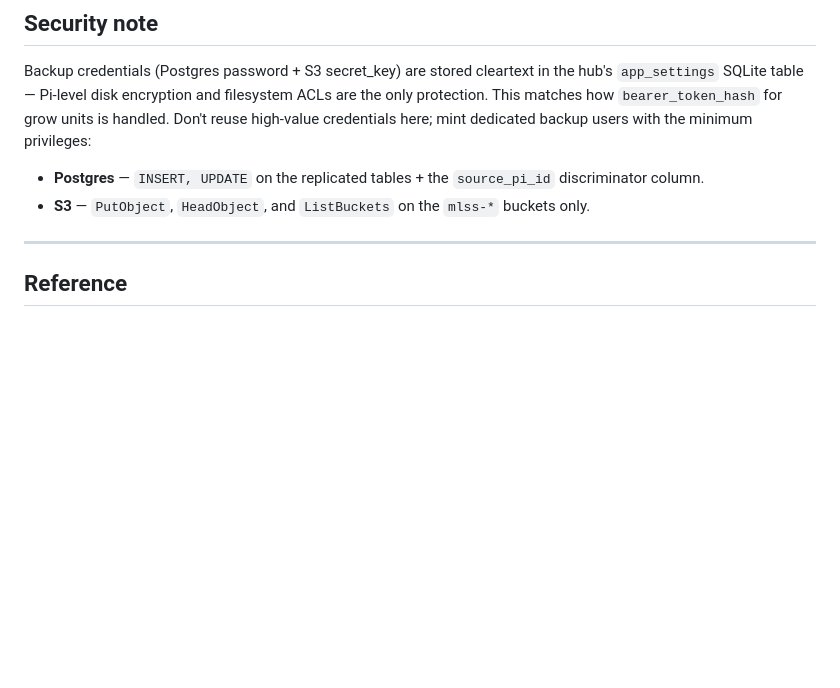
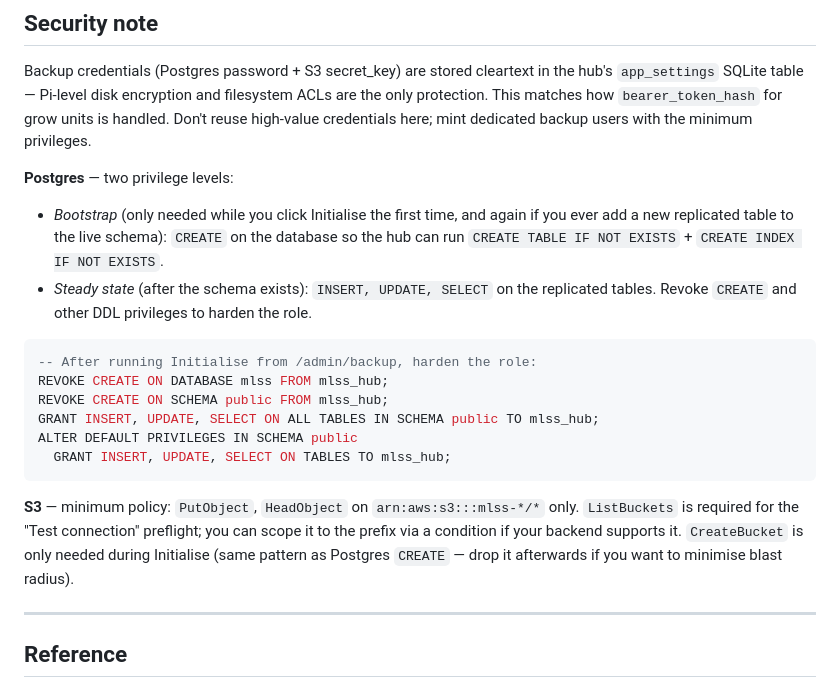
Before and after one commit to Ryan-be/mars-air-quility, a Markdown page: docs/BACKUP.md, the part around one of its changes. Rendered like a GitHub page; blank space fills up the shorter version.

````diff
--- a/docs/BACKUP.md
+++ b/docs/BACKUP.md
@@ -138,12 +208,33 @@ cleartext in the hub's `app_settings` SQLite table — Pi-level disk
 encryption and filesystem ACLs are the only protection. This matches
 how `bearer_token_hash` for grow units is handled. Don't reuse
 high-value credentials here; mint dedicated backup users with the
-minimum privileges:
+minimum privileges.
 
-- **Postgres** — `INSERT, UPDATE` on the replicated tables + the
-  `source_pi_id` discriminator column.
-- **S3** — `PutObject`, `HeadObject`, and `ListBuckets` on the
-  `mlss-*` buckets only.
+**Postgres** — two privilege levels:
+
+- *Bootstrap* (only needed while you click Initialise the first
+  time, and again if you ever add a new replicated table to the live
+  schema): `CREATE` on the database so the hub can run
+  `CREATE TABLE IF NOT EXISTS` + `CREATE INDEX IF NOT EXISTS`.
+- *Steady state* (after the schema exists): `INSERT, UPDATE, SELECT`
+  on the replicated tables. Revoke `CREATE` and other DDL privileges
+  to harden the role.
+
+```sql
+-- After running Initialise from /admin/backup, harden the role:
+REVOKE CREATE ON DATABASE mlss FROM mlss_hub;
+REVOKE CREATE ON SCHEMA public FROM mlss_hub;
+GRANT INSERT, UPDATE, SELECT ON ALL TABLES IN SCHEMA public TO mlss_hub;
+ALTER DEFAULT PRIVILEGES IN SCHEMA public
+  GRANT INSERT, UPDATE, SELECT ON TABLES TO mlss_hub;
+```
+
+**S3** — minimum policy: `PutObject`, `HeadObject` on
+`arn:aws:s3:::mlss-*/*` only. `ListBuckets` is required for the
+"Test connection" preflight; you can scope it to the prefix via a
+condition if your backend supports it. `CreateBucket` is only needed
+during Initialise (same pattern as Postgres `CREATE` — drop it
+afterwards if you want to minimise blast radius).
 
 ---
 
````
Also changed, not shown: other parts of docs/BACKUP.md (+81 -11 lines).
